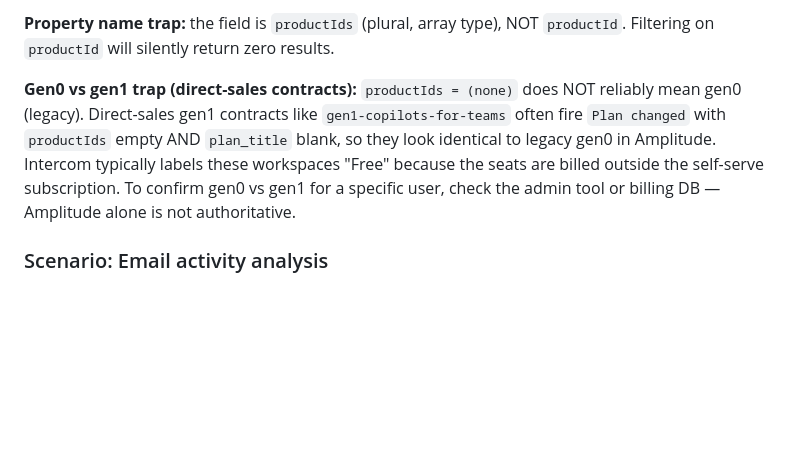
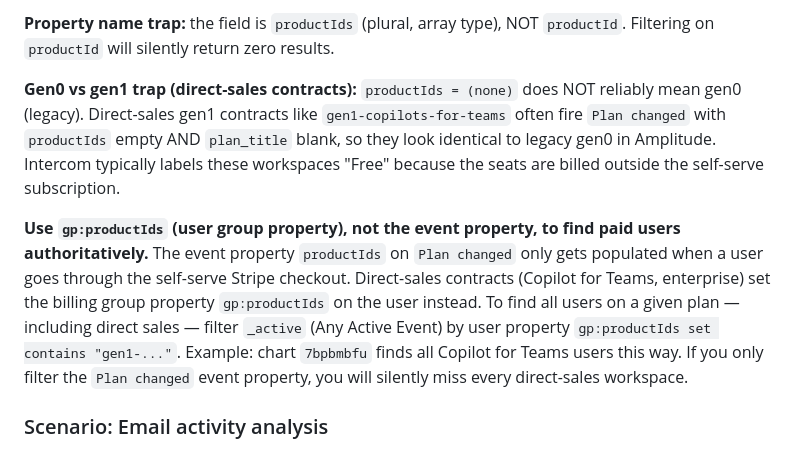
Before and after one commit to mixmaxhq/product-playbooks, a Markdown page: skills/amplitude-guide/SKILL.md, the part around the change. GitHub-like rendering; blank space fills up the shorter version.

Commit message:
amplitude-guide: document gp:productIds as authoritative source for paid users
Co-Authored-By: Claude Opus 4.6 <noreply@anthropic.com>

```diff
--- a/skills/amplitude-guide/SKILL.md
+++ b/skills/amplitude-guide/SKILL.md
@@ -72,7 +72,9 @@ When you detect the user's question matches a scenario, ask the relevant filter
 
 **Property name trap:** the field is `productIds` (plural, array type), NOT `productId`. Filtering on `productId` will silently return zero results.
 
-**Gen0 vs gen1 trap (direct-sales contracts):** `productIds = (none)` does NOT reliably mean gen0 (legacy). Direct-sales gen1 contracts like `gen1-copilots-for-teams` often fire `Plan changed` with `productIds` empty AND `plan_title` blank, so they look identical to legacy gen0 in Amplitude. Intercom typically labels these workspaces "Free" because the seats are billed outside the self-serve subscription. To confirm gen0 vs gen1 for a specific user, check the admin tool or billing DB — Amplitude alone is not authoritative.
+**Gen0 vs gen1 trap (direct-sales contracts):** `productIds = (none)` does NOT reliably mean gen0 (legacy). Direct-sales gen1 contracts like `gen1-copilots-for-teams` often fire `Plan changed` with `productIds` empty AND `plan_title` blank, so they look identical to legacy gen0 in Amplitude. Intercom typically labels these workspaces "Free" because the seats are billed outside the self-serve subscription.
+
+**Use `gp:productIds` (user group property), not the event property, to find paid users authoritatively.** The event property `productIds` on `Plan changed` only gets populated when a user goes through the self-serve Stripe checkout. Direct-sales contracts (Copilot for Teams, enterprise) set the billing group property `gp:productIds` on the user instead. To find all users on a given plan — including direct sales — filter `_active` (Any Active Event) by user property `gp:productIds set contains "gen1-..."`. Example: chart `7bpbmbfu` finds all Copilot for Teams users this way. If you only filter the `Plan changed` event property, you will silently miss every direct-sales workspace.
 
 ### Scenario: Email activity analysis
 **Ask:** "What type of email activity are you interested in? Sequence emails, template emails, emails with calendar enhancements, or emails triggered by insights (Todo/Smart Follow-up)?"
```
